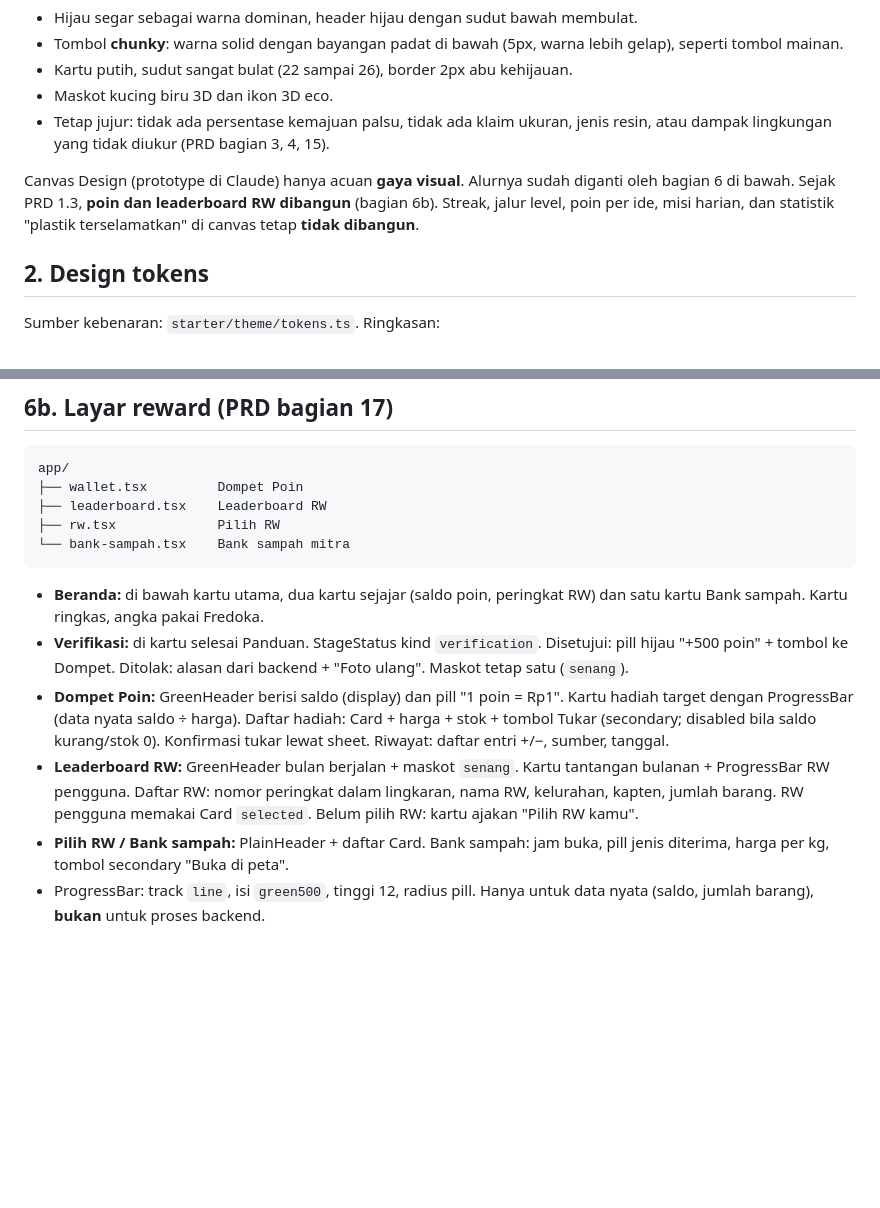
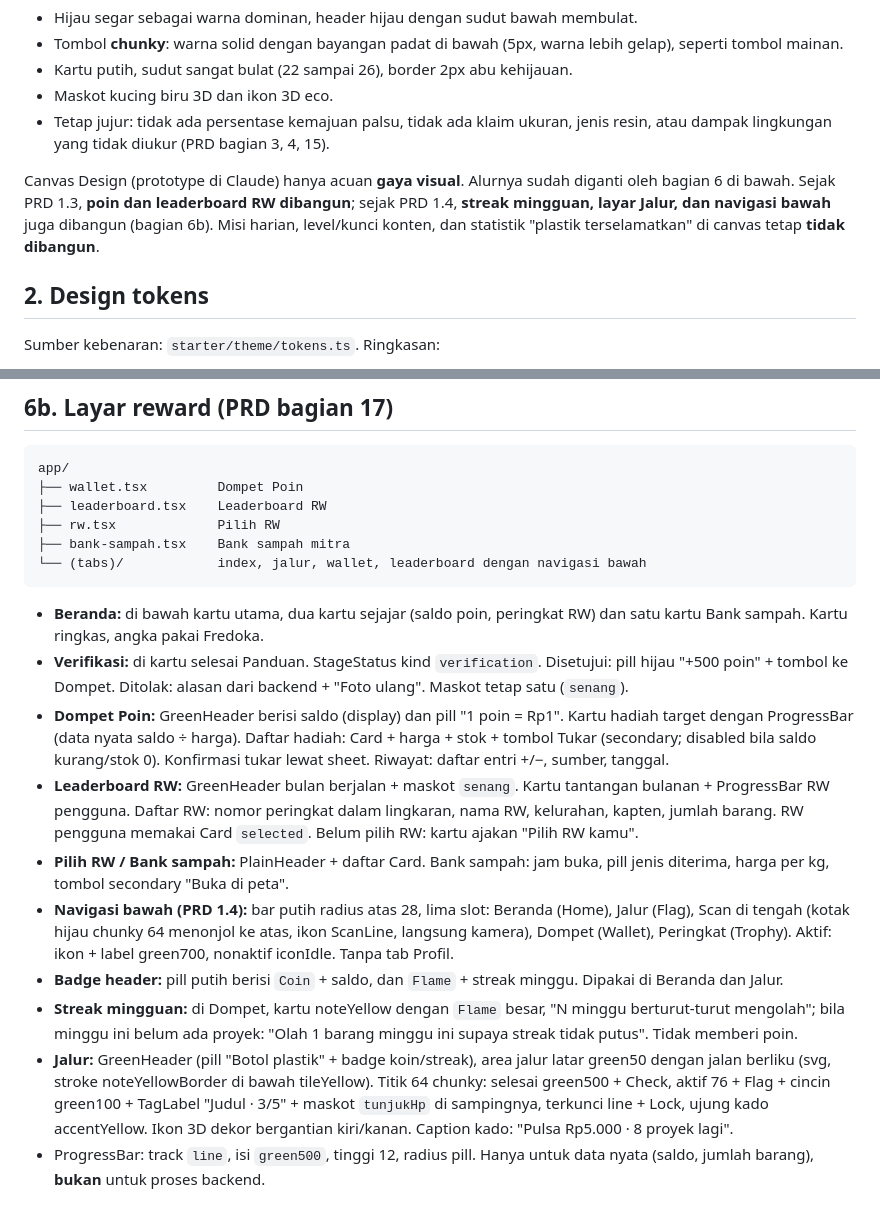
Before and after one commit to aureliajenn/BEKAS, a Markdown page: DESIGN.md, 2 parts joined by grey strips. Drawn GitHub-style; blank space fills up the shorter version.

````diff
--- a/DESIGN.md
+++ b/DESIGN.md
@@ -16,7 +16,7 @@ Gaya visual: **playful edu-app**, terinspirasi UI kit "Pidu". Ciri utamanya:
 - Maskot kucing biru 3D dan ikon 3D eco.
 - Tetap jujur: tidak ada persentase kemajuan palsu, tidak ada klaim ukuran, jenis resin, atau dampak lingkungan yang tidak diukur (PRD bagian 3, 4, 15).
 
-Canvas Design (prototype di Claude) hanya acuan **gaya visual**. Alurnya sudah diganti oleh bagian 6 di bawah. Sejak PRD 1.3, **poin dan leaderboard RW dibangun** (bagian 6b). Streak, jalur level, poin per ide, misi harian, dan statistik "plastik terselamatkan" di canvas tetap **tidak dibangun**.
+Canvas Design (prototype di Claude) hanya acuan **gaya visual**. Alurnya sudah diganti oleh bagian 6 di bawah. Sejak PRD 1.3, **poin dan leaderboard RW dibangun**; sejak PRD 1.4, **streak mingguan, layar Jalur, dan navigasi bawah** juga dibangun (bagian 6b). Misi harian, level/kunci konten, dan statistik "plastik terselamatkan" di canvas tetap **tidak dibangun**.
 
 ## 2. Design tokens
 
@@ -202,7 +202,8 @@ app/
 ├── wallet.tsx         Dompet Poin
 ├── leaderboard.tsx    Leaderboard RW
 ├── rw.tsx             Pilih RW
-└── bank-sampah.tsx    Bank sampah mitra
+├── bank-sampah.tsx    Bank sampah mitra
+└── (tabs)/            index, jalur, wallet, leaderboard dengan navigasi bawah
 ```
 
 - **Beranda:** di bawah kartu utama, dua kartu sejajar (saldo poin, peringkat RW) dan satu kartu Bank sampah. Kartu ringkas, angka pakai Fredoka.
@@ -210,6 +211,10 @@ app/
 - **Dompet Poin:** GreenHeader berisi saldo (display) dan pill "1 poin = Rp1". Kartu hadiah target dengan ProgressBar (data nyata saldo ÷ harga). Daftar hadiah: Card + harga + stok + tombol Tukar (secondary; disabled bila saldo kurang/stok 0). Konfirmasi tukar lewat sheet. Riwayat: daftar entri +/−, sumber, tanggal.
 - **Leaderboard RW:** GreenHeader bulan berjalan + maskot `senang`. Kartu tantangan bulanan + ProgressBar RW pengguna. Daftar RW: nomor peringkat dalam lingkaran, nama RW, kelurahan, kapten, jumlah barang. RW pengguna memakai Card `selected`. Belum pilih RW: kartu ajakan "Pilih RW kamu".
 - **Pilih RW / Bank sampah:** PlainHeader + daftar Card. Bank sampah: jam buka, pill jenis diterima, harga per kg, tombol secondary "Buka di peta".
+- **Navigasi bawah (PRD 1.4):** bar putih radius atas 28, lima slot: Beranda (Home), Jalur (Flag), Scan di tengah (kotak hijau chunky 64 menonjol ke atas, ikon ScanLine, langsung kamera), Dompet (Wallet), Peringkat (Trophy). Aktif: ikon + label green700, nonaktif iconIdle. Tanpa tab Profil.
+- **Badge header:** pill putih berisi `Coin` + saldo, dan `Flame` + streak minggu. Dipakai di Beranda dan Jalur.
+- **Streak mingguan:** di Dompet, kartu noteYellow dengan `Flame` besar, "N minggu berturut-turut mengolah"; bila minggu ini belum ada proyek: "Olah 1 barang minggu ini supaya streak tidak putus". Tidak memberi poin.
+- **Jalur:** GreenHeader (pill "Botol plastik" + badge koin/streak), area jalur latar green50 dengan jalan berliku (svg, stroke noteYellowBorder di bawah tileYellow). Titik 64 chunky: selesai green500 + Check, aktif 76 + Flag + cincin green100 + TagLabel "Judul · 3/5" + maskot `tunjukHp` di sampingnya, terkunci line + Lock, ujung kado accentYellow. Ikon 3D dekor bergantian kiri/kanan. Caption kado: "Pulsa Rp5.000 · 8 proyek lagi".
 - ProgressBar: track `line`, isi `green500`, tinggi 12, radius pill. Hanya untuk data nyata (saldo, jumlah barang), **bukan** untuk proses backend.
 
 ## 7. State wajib (PRD bagian 4)
````
Also changed, not shown: PRD.md (+19 -7 lines), docs/api-contract.md (+2 -0 lines).
